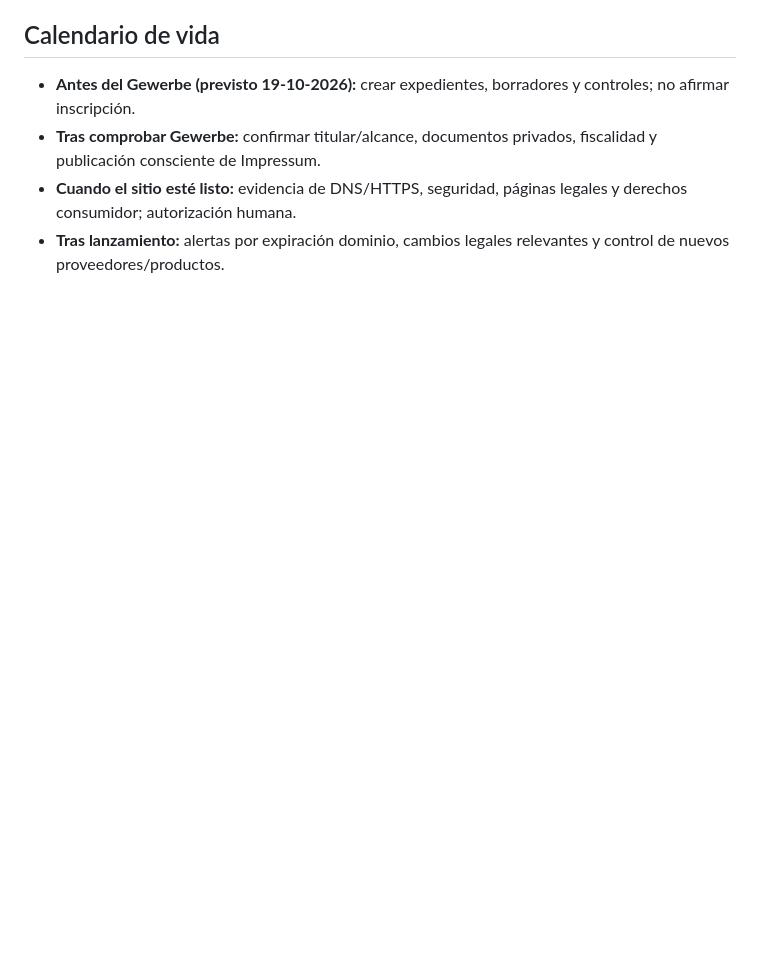
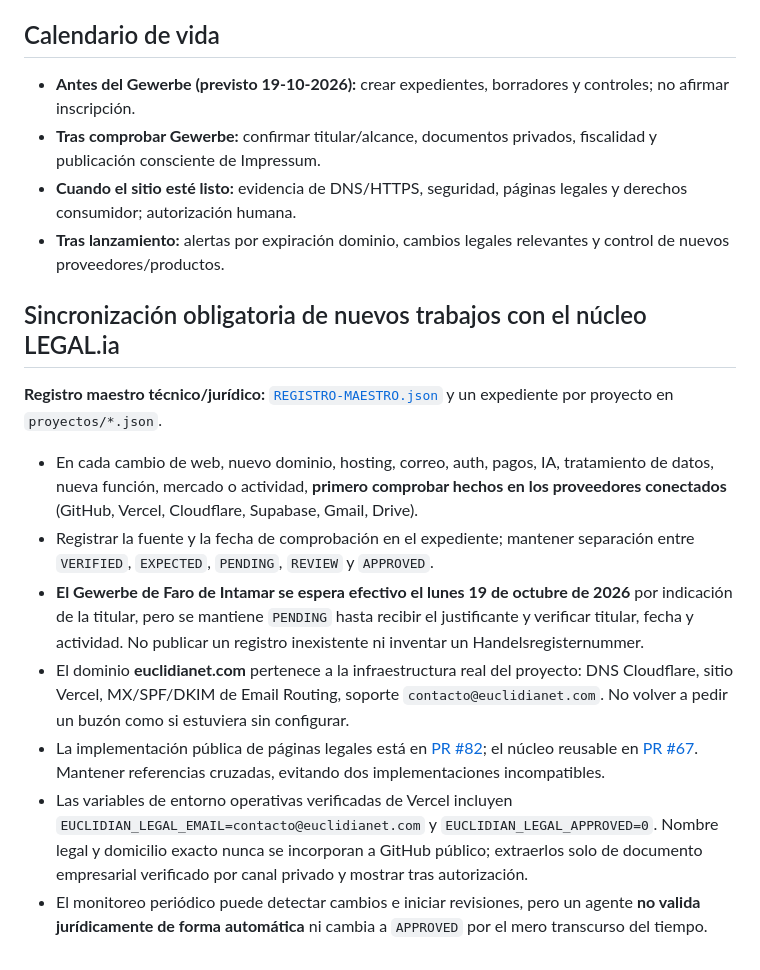
Before and after one commit to intamar94/EUCLIDIAN-Elementos-Tributarios, a Markdown page: LEGALIA/OPERACION.md, the part around the change. Rendered like a GitHub page; blank space fills up the shorter version.

Commit message:
LEGAL.ia: require cross-project updates and verified state across Configurador web, Cloudflare and Vercel

```diff
--- a/LEGALIA/OPERACION.md
+++ b/LEGALIA/OPERACION.md
@@ -52,3 +52,13 @@ Cualquier modificación de `controls` a APPROVED necesita revisión del responsa
 - **Tras comprobar Gewerbe:** confirmar titular/alcance, documentos privados, fiscalidad y publicación consciente de Impressum.
 - **Cuando el sitio esté listo:** evidencia de DNS/HTTPS, seguridad, páginas legales y derechos consumidor; autorización humana.
 - **Tras lanzamiento:** alertas por expiración dominio, cambios legales relevantes y control de nuevos proveedores/productos.
+
+## Sincronización obligatoria de nuevos trabajos con el núcleo LEGAL.ia
+**Registro maestro técnico/jurídico:** [`REGISTRO-MAESTRO.json`](REGISTRO-MAESTRO.json) y un expediente por proyecto en `proyectos/*.json`.
+- En cada cambio de web, nuevo dominio, hosting, correo, auth, pagos, IA, tratamiento de datos, nueva función, mercado o actividad, **primero comprobar hechos en los proveedores conectados** (GitHub, Vercel, Cloudflare, Supabase, Gmail, Drive).
+- Registrar la fuente y la fecha de comprobación en el expediente; mantener separación entre `VERIFIED`, `EXPECTED`, `PENDING`, `REVIEW` y `APPROVED`.
+- **El Gewerbe de Faro de Intamar se espera efectivo el lunes 19 de octubre de 2026** por indicación de la titular, pero se mantiene `PENDING` hasta recibir el justificante y verificar titular, fecha y actividad. No publicar un registro inexistente ni inventar un Handelsregisternummer.
+- El dominio **euclidianet.com** pertenece a la infraestructura real del proyecto: DNS Cloudflare, sitio Vercel, MX/SPF/DKIM de Email Routing, soporte `contacto@euclidianet.com`. No volver a pedir un buzón como si estuviera sin configurar.
+- La implementación pública de páginas legales está en [PR #82](https://github.com/intamar94/EUCLIDIAN-Elementos-Tributarios/pull/82); el núcleo reusable en [PR #67](https://github.com/intamar94/EUCLIDIAN-Elementos-Tributarios/pull/67). Mantener referencias cruzadas, evitando dos implementaciones incompatibles.
+- Las variables de entorno operativas verificadas de Vercel incluyen `EUCLIDIAN_LEGAL_EMAIL=contacto@euclidianet.com` y `EUCLIDIAN_LEGAL_APPROVED=0`. Nombre legal y domicilio exacto nunca se incorporan a GitHub público; extraerlos solo de documento empresarial verificado por canal privado y mostrar tras autorización.
+- El monitoreo periódico puede detectar cambios e iniciar revisiones, pero un agente **no valida jurídicamente de forma automática** ni cambia a `APPROVED` por el mero transcurso del tiempo.
```
